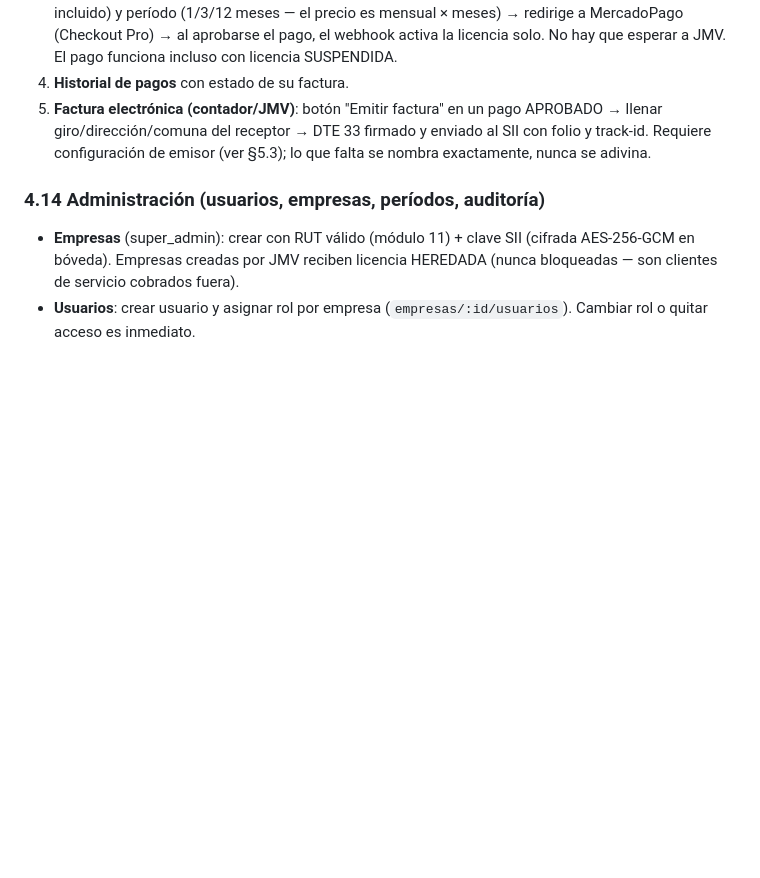
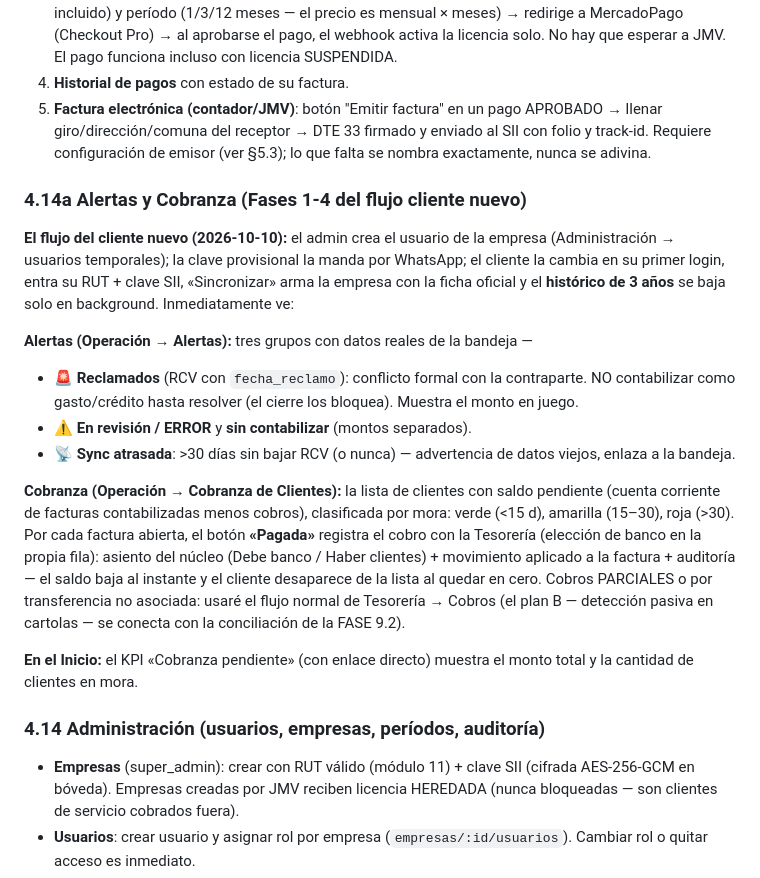
Before and after one commit to Johancontador/jmvconsultores.cl, a Markdown page: docs/MANUAL.md, the part around the change. GitHub-like rendering; blank space fills up the shorter version.

Commit message:
docs(onboarding): documenta fases 1-4 del flujo cliente nuevo (alertas + cobranza)
CURRENT_STATE: entrada del plan aprobado con los 4 fases, suite 330.
MANUAL §4.14a: flujo del cliente nuevo de punta a punta, las reglas de
las alertas (no contabilizar reclamados) y la cobranza con «Pagada».

🤖 Generated with Codebuff
Co-Authored-By: Codebuff <noreply@codebuff.com>

```diff
--- a/docs/MANUAL.md
+++ b/docs/MANUAL.md
@@ -321,6 +321,37 @@ histórico de centralizaciones recibidas y el contrato visible.
    enviado al SII con folio y track-id. Requiere configuración de emisor
    (ver §5.3); lo que falta se nombra exactamente, nunca se adivina.
 
+### 4.14a Alertas y Cobranza (Fases 1-4 del flujo cliente nuevo)
+
+**El flujo del cliente nuevo (2026-10-10):** el admin crea el usuario de la
+empresa (Administración → usuarios temporales); la clave provisional la
+manda por WhatsApp; el cliente la cambia en su primer login, entra su
+RUT + clave SII, «Sincronizar» arma la empresa con la ficha oficial y el
+**histórico de 3 años** se baja solo en background. Inmediatamente ve:
+
+**Alertas (Operación → Alertas):** tres grupos con datos reales de la
+bandeja —
+- 🚨 **Reclamados** (RCV con `fecha_reclamo`): conflicto formal con la
+  contraparte. NO contabilizar como gasto/crédito hasta resolver (el cierre
+  los bloquea). Muestra el monto en juego.
+- ⚠️ **En revisión / ERROR** y **sin contabilizar** (montos separados).
+- 📡 **Sync atrasada**: >30 días sin bajar RCV (o nunca) — advertencia de
+  datos viejos, enlaza a la bandejа.
+
+**Cobranza (Operación → Cobranza de Clientes):** la lista de clientes con
+saldo pendiente (cuenta corriente de facturas contabilizadas menos cobros),
+clasificada por mora: verde (<15 d), amarilla (15–30), roja (>30). Por cada
+factura abierta, el botón **«Pagada»** registra el cobro con la Tesorería
+(elección de banco en la propia fila): asiento del núcleo (Debe banco /
+Haber clientes) + movimiento aplicado a la factura + auditoría — el saldo
+baja al instante y el cliente desaparece de la lista al quedar en cero.
+Cobros PARCIALES o por transferencia no asociada: usaré el flujo normal de
+Tesorería → Cobros (el plan B — detección pasiva en cartolas — se conecta
+con la conciliación de la FASE 9.2).
+
+**En el Inicio:** el KPI «Cobranza pendiente» (con enlace directo) muestra
+el monto total y la cantidad de clientes en mora.
+
 ### 4.14 Administración (usuarios, empresas, períodos, auditoría)
 
 - **Empresas** (super_admin): crear con RUT válido (módulo 11) + clave SII
```
Also changed, not shown: CURRENT_STATE.md (+3 -1 lines).
